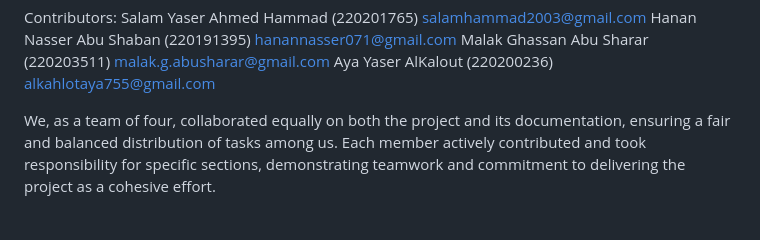
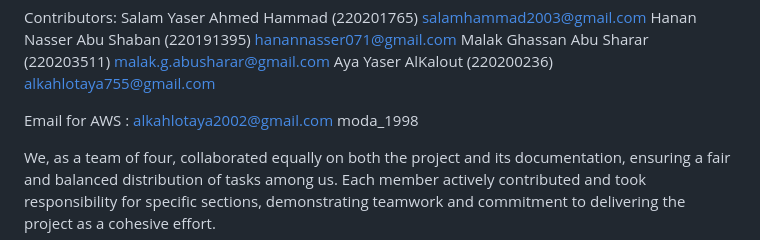
Before and after one commit to aya-alkahlot/Hospital-Management-System, a Markdown page: README.md, the part around the change. Drawn GitHub-style; blank space fills up the shorter version.

```diff
--- a/README.md
+++ b/README.md
@@ -47,6 +47,10 @@ Malak Ghassan Abu Sharar       (220203511)          malak.g.abusharar@gmail.com
 Aya Yaser AlKalout             (220200236)          alkahlotaya755@gmail.com
 
 
+Email for AWS :
+alkahlotaya2002@gmail.com
+moda_1998
+
 
 We, as a team of four, collaborated equally on both the project and its documentation, ensuring a fair and balanced distribution of tasks among us. Each member actively contributed and took responsibility for specific sections, demonstrating teamwork and commitment to delivering the project as a cohesive effort.
 
```
